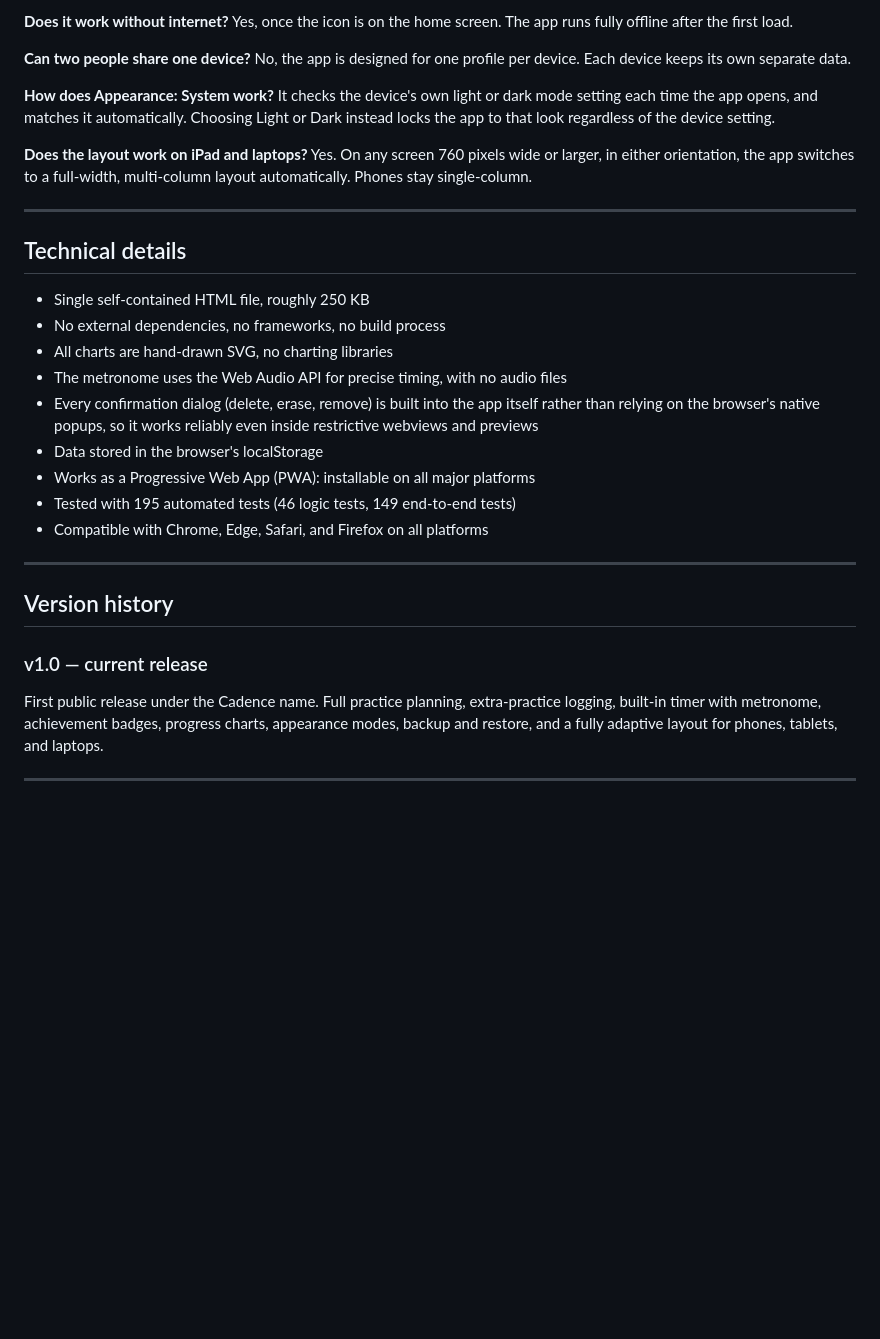
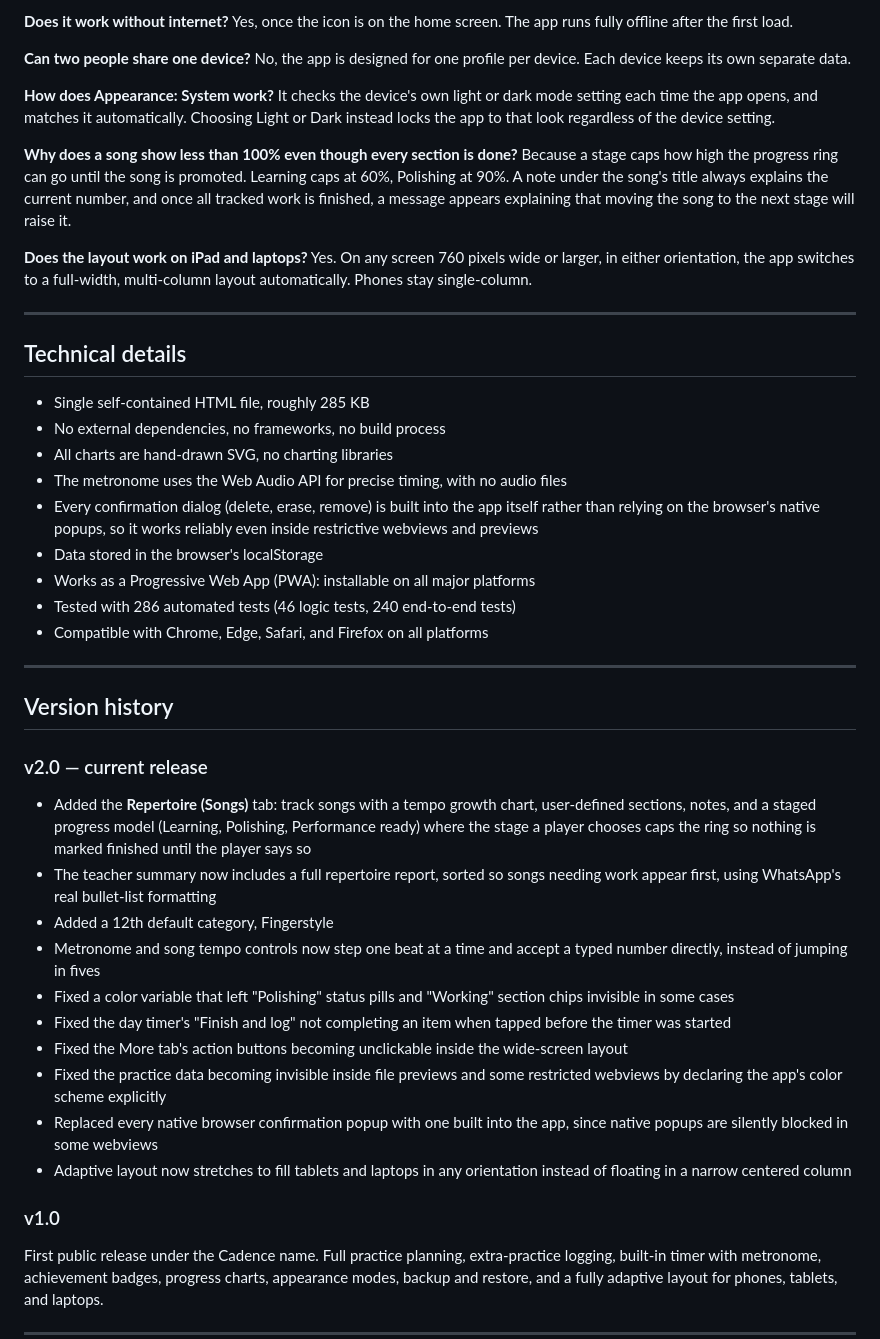
Before and after one commit to rohittabs/practice-schedule, a Markdown page: README.md, the part around one of its changes. Drawn GitHub-style; blank space fills up the shorter version.

```diff
--- a/README.md
+++ b/README.md
@@ -227,6 +258,9 @@ No, the app is designed for one profile per device. Each device keeps its own se
 **How does Appearance: System work?**
 It checks the device's own light or dark mode setting each time the app opens, and matches it automatically. Choosing Light or Dark instead locks the app to that look regardless of the device setting.
 
+**Why does a song show less than 100% even though every section is done?**
+Because a stage caps how high the progress ring can go until the song is promoted. Learning caps at 60%, Polishing at 90%. A note under the song's title always explains the current number, and once all tracked work is finished, a message appears explaining that moving the song to the next stage will raise it.
+
 **Does the layout work on iPad and laptops?**
 Yes. On any screen 760 pixels wide or larger, in either orientation, the app switches to a full-width, multi-column layout automatically. Phones stay single-column.
 
@@ -234,21 +268,33 @@ Yes. On any screen 760 pixels wide or larger, in either orientation, the app swi
 
 ## Technical details
 
-- Single self-contained HTML file, roughly 250 KB
+- Single self-contained HTML file, roughly 285 KB
 - No external dependencies, no frameworks, no build process
 - All charts are hand-drawn SVG, no charting libraries
 - The metronome uses the Web Audio API for precise timing, with no audio files
 - Every confirmation dialog (delete, erase, remove) is built into the app itself rather than relying on the browser's native popups, so it works reliably even inside restrictive webviews and previews
 - Data stored in the browser's localStorage
 - Works as a Progressive Web App (PWA): installable on all major platforms
-- Tested with 195 automated tests (46 logic tests, 149 end-to-end tests)
+- Tested with 286 automated tests (46 logic tests, 240 end-to-end tests)
 - Compatible with Chrome, Edge, Safari, and Firefox on all platforms
 
 ---
 
 ## Version history
 
-### v1.0 — current release
+### v2.0 — current release
+- Added the **Repertoire (Songs)** tab: track songs with a tempo growth chart, user-defined sections, notes, and a staged progress model (Learning, Polishing, Performance ready) where the stage a player chooses caps the ring so nothing is marked finished until the player says so
+- The teacher summary now includes a full repertoire report, sorted so songs needing work appear first, using WhatsApp's real bullet-list formatting
+- Added a 12th default category, Fingerstyle
+- Metronome and song tempo controls now step one beat at a time and accept a typed number directly, instead of jumping in fives
+- Fixed a color variable that left "Polishing" status pills and "Working" section chips invisible in some cases
+- Fixed the day timer's "Finish and log" not completing an item when tapped before the timer was started
+- Fixed the More tab's action buttons becoming unclickable inside the wide-screen layout
+- Fixed the practice data becoming invisible inside file previews and some restricted webviews by declaring the app's color scheme explicitly
+- Replaced every native browser confirmation popup with one built into the app, since native popups are silently blocked in some webviews
+- Adaptive layout now stretches to fill tablets and laptops in any orientation instead of floating in a narrow centered column
+
+### v1.0
 First public release under the Cadence name. Full practice planning, extra-practice logging, built-in timer with metronome, achievement badges, progress charts, appearance modes, backup and restore, and a fully adaptive layout for phones, tablets, and laptops.
 
 ---
```
Also changed, not shown: other parts of README.md (+38 -7 lines).
